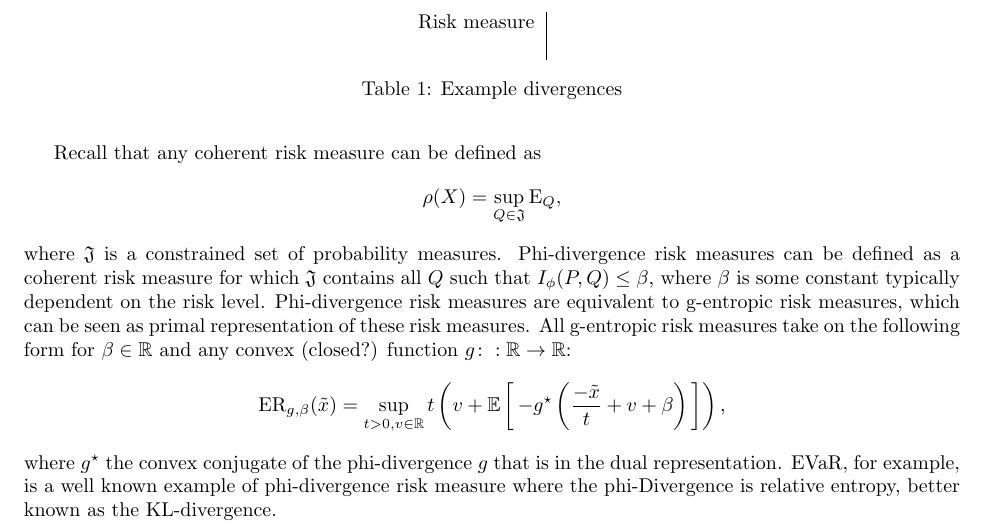
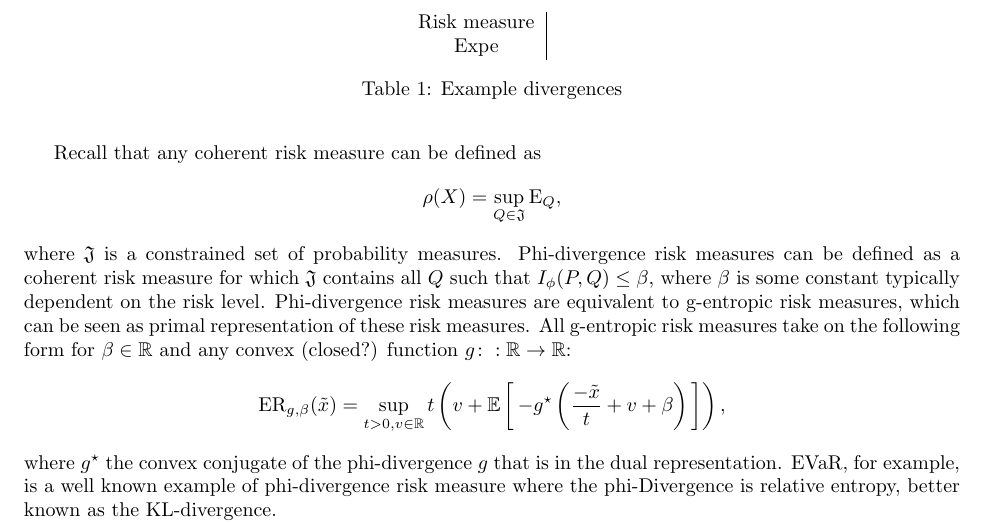
Before and after one commit to GersiD/FastCVaR, a LaTeX document (main.tex): part of page 2 of 8, cut so that both start at the same text. Compiled offline with pdfLaTeX.

Commit message:
Update on Overleaf.

```diff
--- a/main.tex
+++ b/main.tex
@@ -120,7 +120,7 @@ where $g^{\star}$ the convex conjugate of the phi-divergence $g$ that is in the
     \centering
     \begin{tabular}{c|c}
          Risk measure &  \\
-         &
+         Expe&
     \end{tabular}
     \caption{Example divergences}
     \label{tab:my_label}
```
